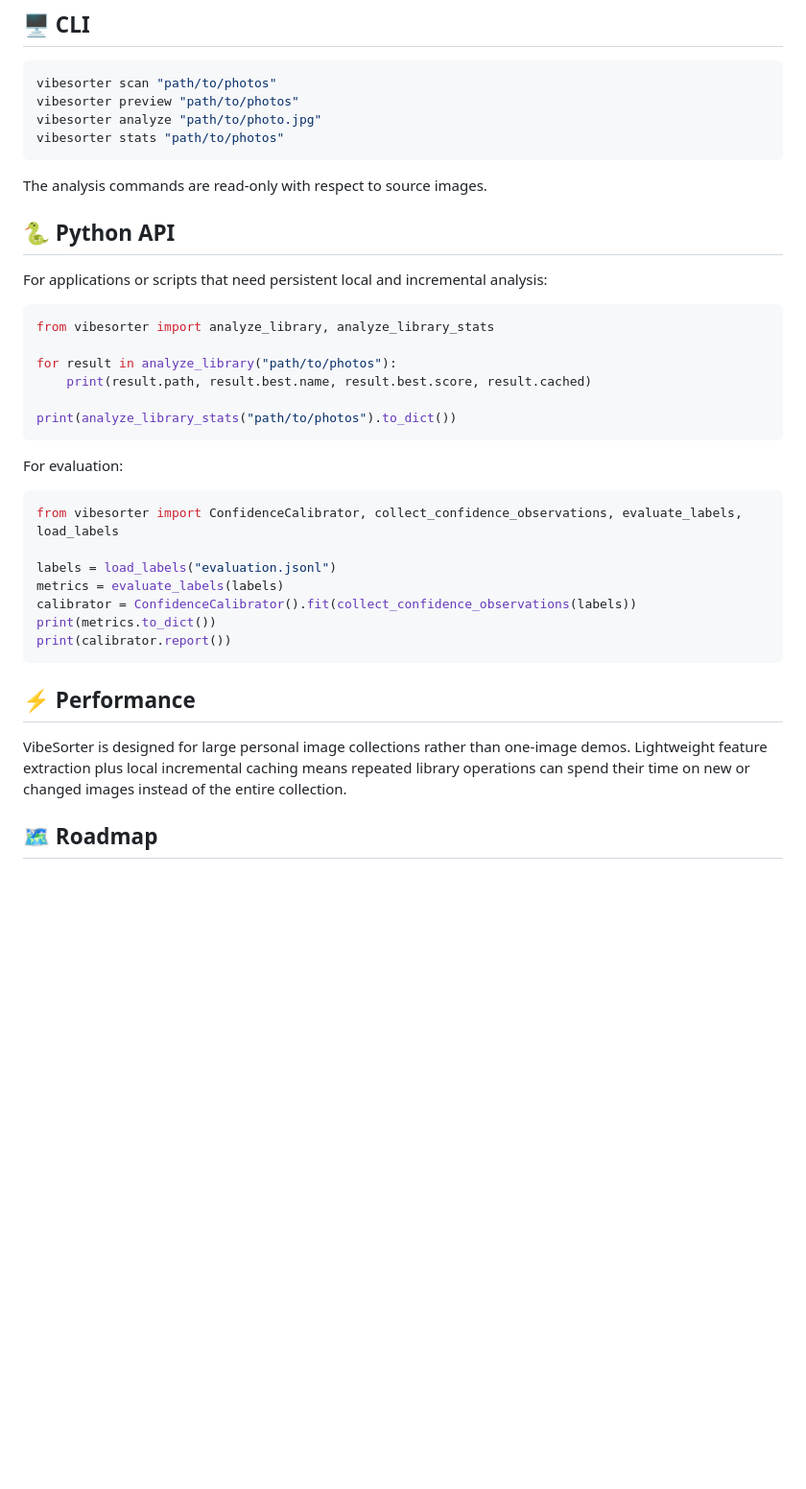
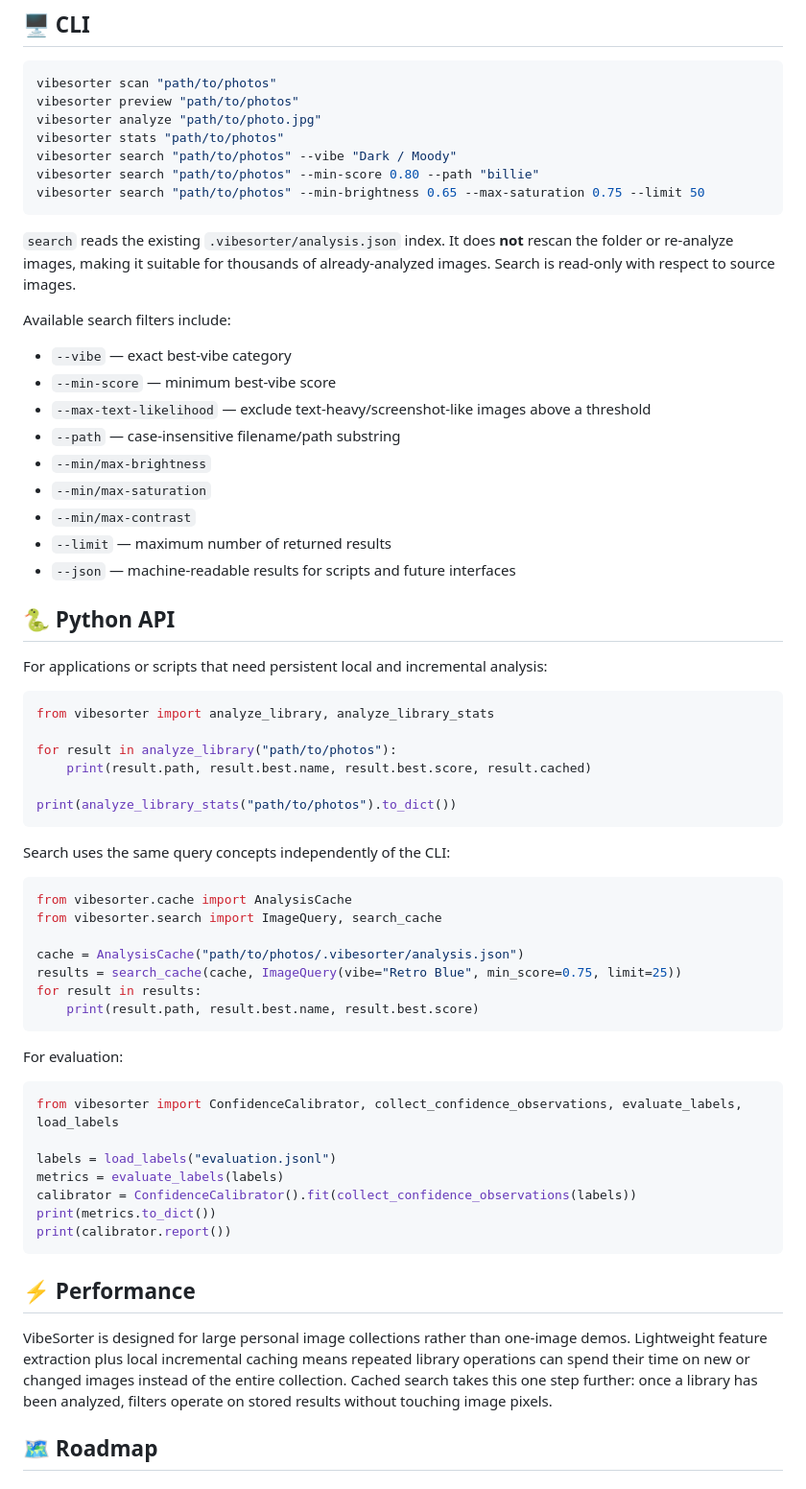
Before and after one commit to Ava-91/VibeSorter, a Markdown page: README.md, the part around one of its changes. Shown at 96% size. Drawn GitHub-style; blank space fills up the shorter version.

Commit message:
docs(search): document cached image querying

````diff
--- a/README.md
+++ b/README.md
@@ -35,9 +35,24 @@ vibesorter scan "path/to/photos"
 vibesorter preview "path/to/photos"
 vibesorter analyze "path/to/photo.jpg"
 vibesorter stats "path/to/photos"
+vibesorter search "path/to/photos" --vibe "Dark / Moody"
+vibesorter search "path/to/photos" --min-score 0.80 --path "billie"
+vibesorter search "path/to/photos" --min-brightness 0.65 --max-saturation 0.75 --limit 50
 ```
 
-The analysis commands are read-only with respect to source images.
+`search` reads the existing `.vibesorter/analysis.json` index. It does **not** rescan the folder or re-analyze images, making it suitable for thousands of already-analyzed images. Search is read-only with respect to source images.
+
+Available search filters include:
+
+- `--vibe` — exact best-vibe category
+- `--min-score` — minimum best-vibe score
+- `--max-text-likelihood` — exclude text-heavy/screenshot-like images above a threshold
+- `--path` — case-insensitive filename/path substring
+- `--min/max-brightness`
+- `--min/max-saturation`
+- `--min/max-contrast`
+- `--limit` — maximum number of returned results
+- `--json` — machine-readable results for scripts and future interfaces
 
 ## 🐍 Python API
 
@@ -50,6 +65,18 @@ for result in analyze_library("path/to/photos"):
     print(result.path, result.best.name, result.best.score, result.cached)
 
 print(analyze_library_stats("path/to/photos").to_dict())
+```
+
+Search uses the same query concepts independently of the CLI:
+
+```python
+from vibesorter.cache import AnalysisCache
+from vibesorter.search import ImageQuery, search_cache
+
+cache = AnalysisCache("path/to/photos/.vibesorter/analysis.json")
+results = search_cache(cache, ImageQuery(vibe="Retro Blue", min_score=0.75, limit=25))
+for result in results:
+    print(result.path, result.best.name, result.best.score)
 ```
 
 For evaluation:
@@ -66,7 +93,7 @@ print(calibrator.report())
 
 ## ⚡ Performance
 
-VibeSorter is designed for large personal image collections rather than one-image demos. Lightweight feature extraction plus local incremental caching means repeated library operations can spend their time on new or changed images instead of the entire collection.
+VibeSorter is designed for large personal image collections rather than one-image demos. Lightweight feature extraction plus local incremental caching means repeated library operations can spend their time on new or changed images instead of the entire collection. Cached search takes this one step further: once a library has been analyzed, filters operate on stored results without touching image pixels.
 
 ## 🗺️ Roadmap
 
````
Also changed, not shown: other parts of README.md (+1 -1 lines).
